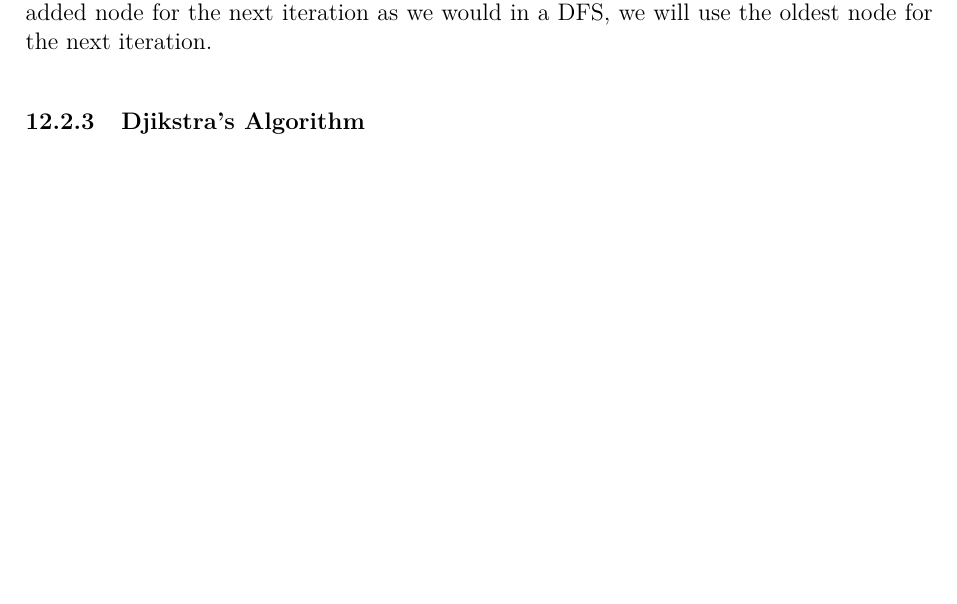
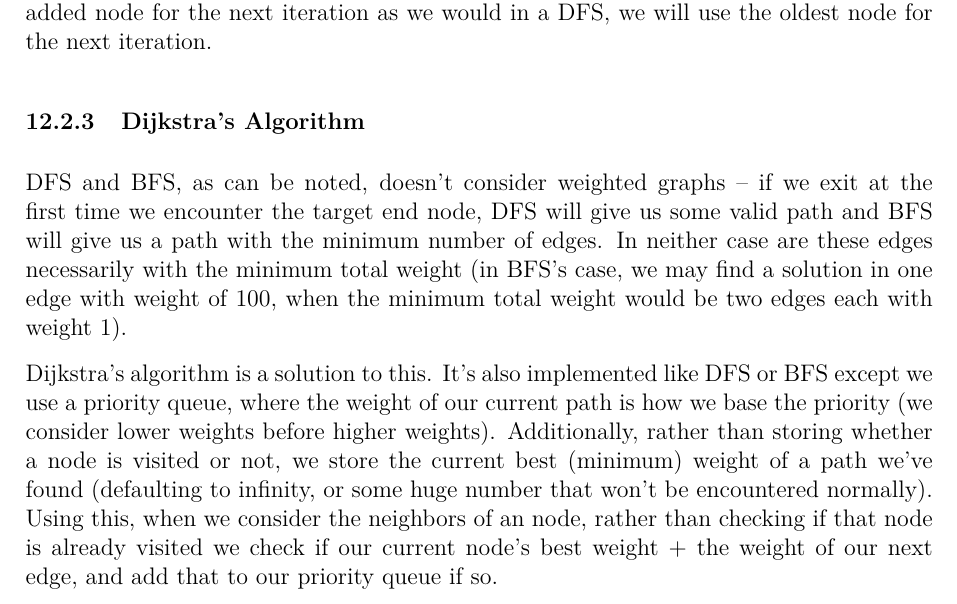
Before and after one commit to JarateKing/Competitive-Programming-Textbook, a LaTeX document (main.tex, which reads chapters/graph-problems.tex): part of page 84 of 101 before the commit and part of page 84 of 102 after it, cut so that both start at the same text, the shorter picture padded with empty space. Compiled offline with pdfLaTeX.

Commit message:
added stub dijkstra's

```diff
--- a/chapters/graph-problems.tex
+++ b/chapters/graph-problems.tex
@@ -104,7 +104,12 @@ Breadth first search is similar to depth first search, except instead of trying
 
 The simplest approach to implementing this is to take our stack-based implementation for DFS and use a queue instead. This means that, instead of trying the most recently added node for the next iteration as we would in a DFS, we will use the oldest node for the next iteration.
 
-\subsubsection{Djikstra's Algorithm}
+\subsubsection{Dijkstra's Algorithm}
+
+DFS and BFS, as can be noted, doesn't consider weighted graphs -- if we exit at the first time we encounter the target end node, DFS will give us some valid path and BFS will give us a path with the minimum number of edges. In neither case are these edges necessarily with the minimum total weight (in BFS's case, we may find a solution in one edge with weight of 100, when the minimum total weight would be two edges each with weight 1).
+
+Dijkstra's algorithm is a solution to this. It's also implemented like DFS or BFS except we use a priority queue, where the weight of our current path is how we base the priority (we consider lower weights before higher weights). Additionally, rather than storing whether a node is visited or not, we store the current best (minimum) weight of a path we've found (defaulting to infinity, or some huge number that won't be encountered normally). Using this, when we consider the neighbors of an node, rather than checking if that node is already visited we check if our current node's best weight + the weight of our next edge, and add that to our priority queue if so.
+
 \subsubsection{A* Algorithm}
 \subsubsection{Bellman-Ford Algorithm}
 \subsubsection{Floyd-Warshall Algorithm}
```
